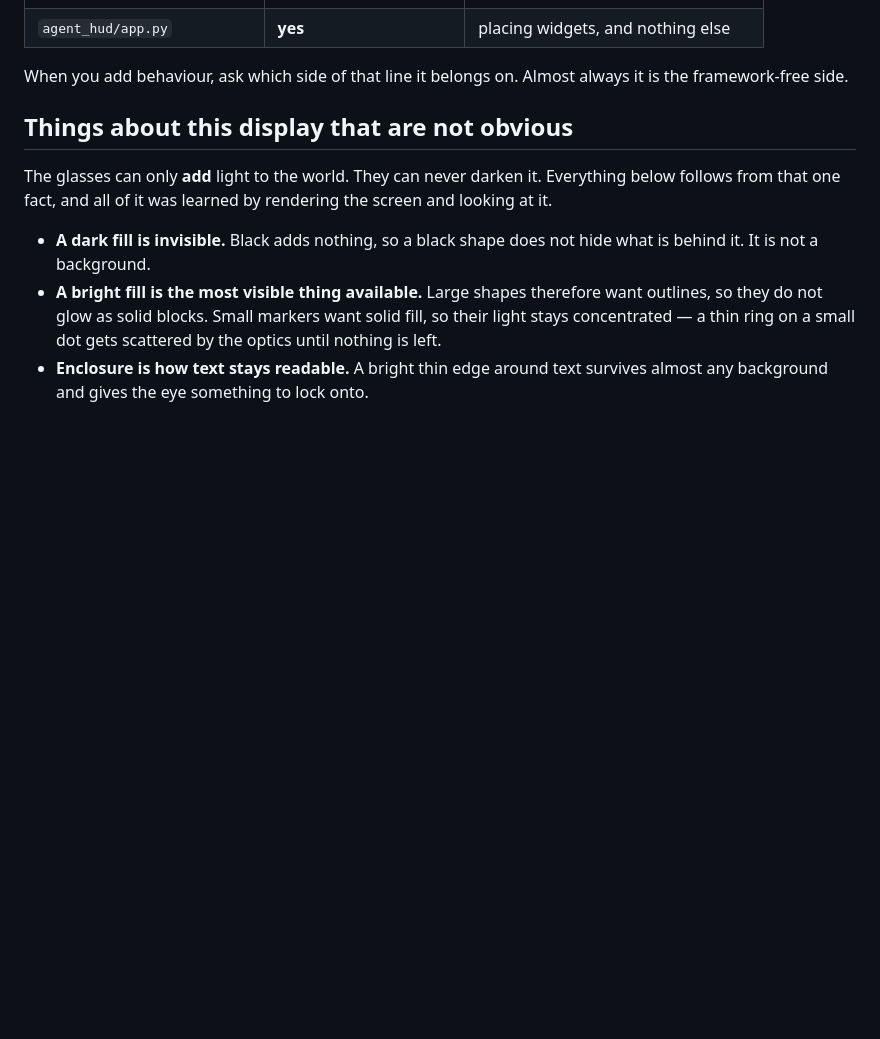
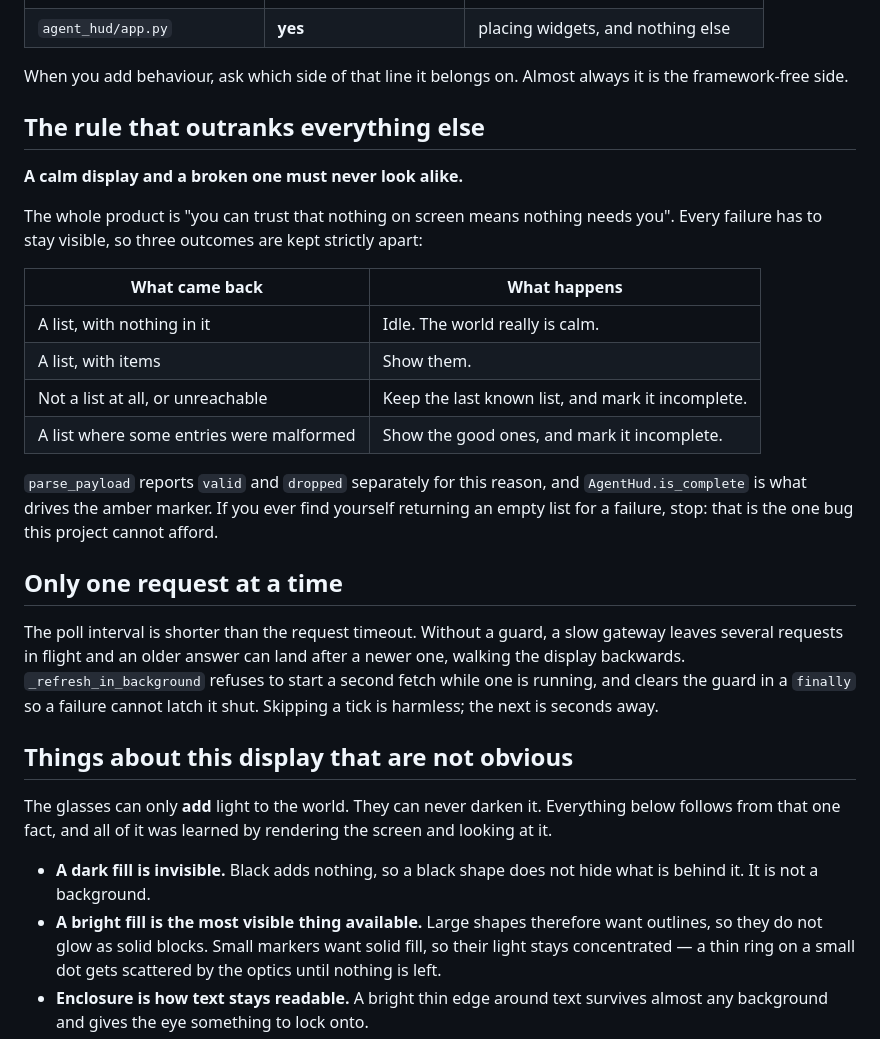
Before and after one commit to RBraga01/agent-hud, a Markdown page: AGENTS.md, the part around the change. GitHub-like rendering; blank space fills up the shorter version.

```diff
--- a/AGENTS.md
+++ b/AGENTS.md
@@ -26,6 +26,25 @@ So every decision worth testing lives in a module that does not import the frame
 | `agent_hud/app.py` | **yes** | placing widgets, and nothing else |
 
 When you add behaviour, ask which side of that line it belongs on. Almost always it is the framework-free side.
+
+## The rule that outranks everything else
+
+**A calm display and a broken one must never look alike.**
+
+The whole product is "you can trust that nothing on screen means nothing needs you". Every failure has to stay visible, so three outcomes are kept strictly apart:
+
+| What came back | What happens |
+|---|---|
+| A list, with nothing in it | Idle. The world really is calm. |
+| A list, with items | Show them. |
+| Not a list at all, or unreachable | Keep the last known list, and mark it incomplete. |
+| A list where some entries were malformed | Show the good ones, and mark it incomplete. |
+
+`parse_payload` reports `valid` and `dropped` separately for this reason, and `AgentHud.is_complete` is what drives the amber marker. If you ever find yourself returning an empty list for a failure, stop: that is the one bug this project cannot afford.
+
+## Only one request at a time
+
+The poll interval is shorter than the request timeout. Without a guard, a slow gateway leaves several requests in flight and an older answer can land after a newer one, walking the display backwards. `_refresh_in_background` refuses to start a second fetch while one is running, and clears the guard in a `finally` so a failure cannot latch it shut. Skipping a tick is harmless; the next is seconds away.
 
 ## Things about this display that are not obvious
 
```
Also changed, not shown: CHANGELOG.md (+15 -0 lines), README.md (+20 -1 lines), docs/demo.gif (added), 11 other files.
